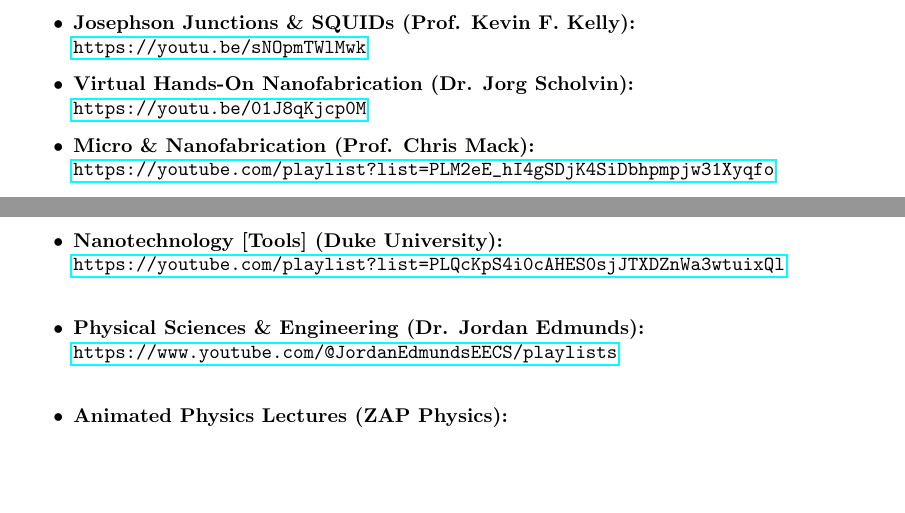
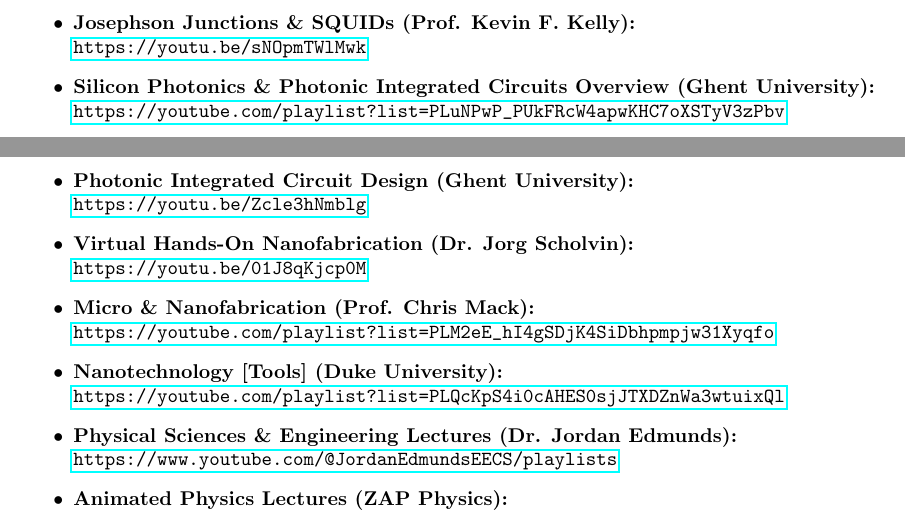
Before and after one commit to OJB-Quantum/QC-Hardware-How-To, a LaTeX thesis (LaTeX Source Files/main.tex, which reads LaTeX Source Files/Training Videos Online.tex): two parts of pages 5 and 6 of 13, joined at a grey line, cut so that both start at the same text, the shorter picture padded with empty space. Compiled offline with pdfLaTeX.

Commit message:
Update Training Videos Online.tex

```diff
--- a/LaTeX Source Files/Training Videos Online.tex
+++ b/LaTeX Source Files/Training Videos Online.tex
@@ -33,19 +33,25 @@
   \item\textbf{Josephson Junctions \& SQUIDs (Prof. Kevin F. Kelly):}\\
 \url{https://youtu.be/sNOpmTWlMwk}
 
+  \item\textbf{Silicon Photonics \& Photonic Integrated Circuits Overview (Ghent University):}\\
+\url{https://youtube.com/playlist?list=PLuNPwP_PUkFRcW4apwKHC7oXSTyV3zPbv}\\
+
+  \item\textbf{Photonic Integrated Circuit Design (Ghent University):}\\
+\url{https://youtu.be/Zcle3hNmblg}
+
   \item\textbf{Virtual Hands-On Nanofabrication (Dr. Jorg Scholvin):}\\
 \url{https://youtu.be/01J8qKjcp0M}
 
   \item\textbf{Micro \& Nanofabrication (Prof. Chris Mack):}\\
-\url{https://youtube.com/playlist?list=PLM2eE_hI4gSDjK4SiDbhpmpjw31Xyqfo}\\
+\url{https://youtube.com/playlist?list=PLM2eE_hI4gSDjK4SiDbhpmpjw31Xyqfo}
 
   \item\textbf{Nanotechnology [Tools] (Duke University):}\\
-\url{https://youtube.com/playlist?list=PLQcKpS4i0cAHES0sjJTXDZnWa3wtuixQl}\\
+\url{https://youtube.com/playlist?list=PLQcKpS4i0cAHES0sjJTXDZnWa3wtuixQl}
 
-  \item\textbf{Physical Sciences \& Engineering (Dr. Jordan Edmunds):}\\
-\url{https://www.youtube.com/@JordanEdmundsEECS/playlists}\\
+  \item\textbf{Physical Sciences \& Engineering Lectures (Dr. Jordan Edmunds):}\\
+\url{https://www.youtube.com/@JordanEdmundsEECS/playlists}
 
   \item\textbf{Animated Physics Lectures (ZAP Physics):}\\
-\url{https://www.youtube.com/@zapphysics/playlists}\\
+\url{https://www.youtube.com/@zapphysics/playlists}
 
   \item\textbf{More Animated Physics Lectures (Alexander Fufaev):}\\
```
Also changed, not shown: LaTeX Source Files/Training Videos Online.tex (6 more changed lines).
